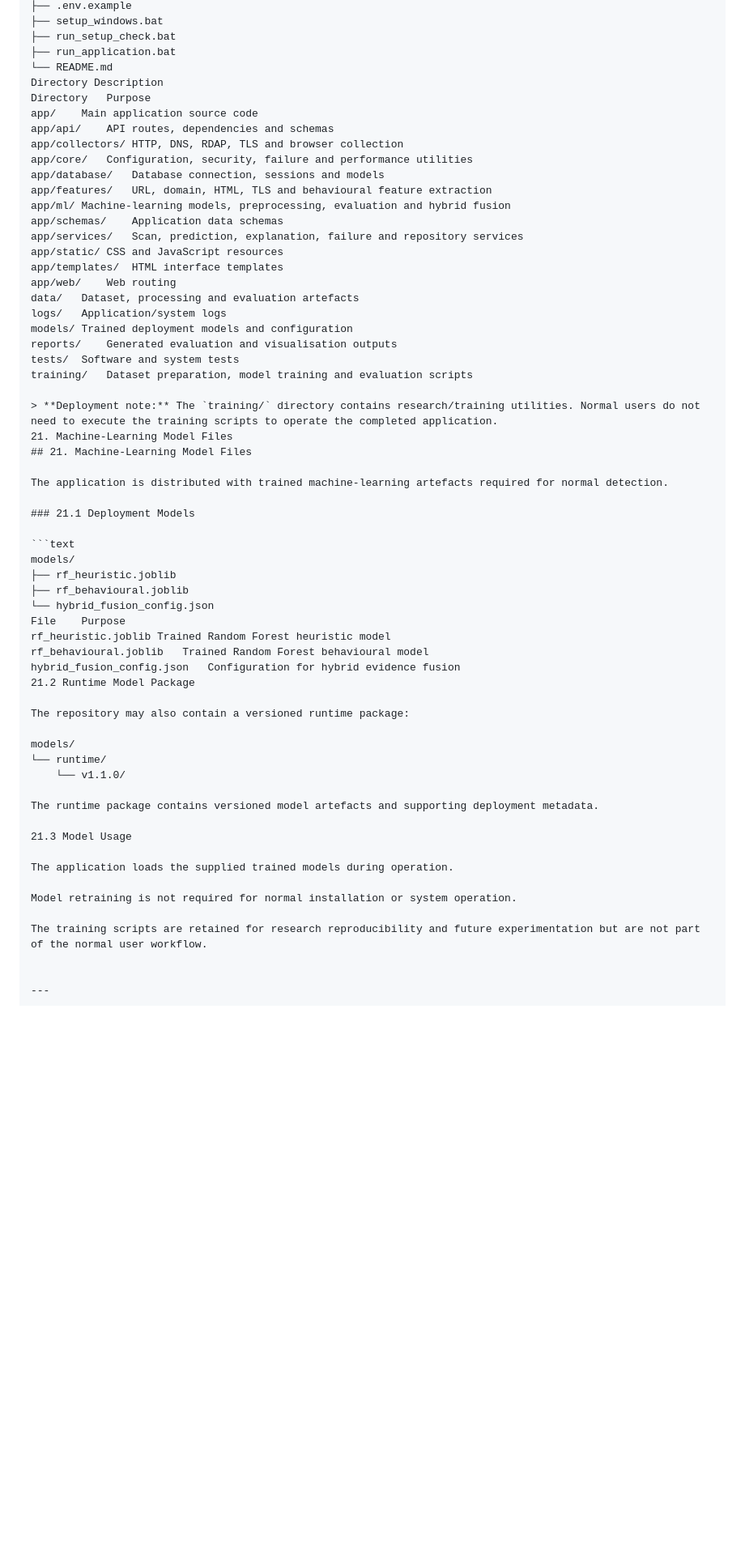
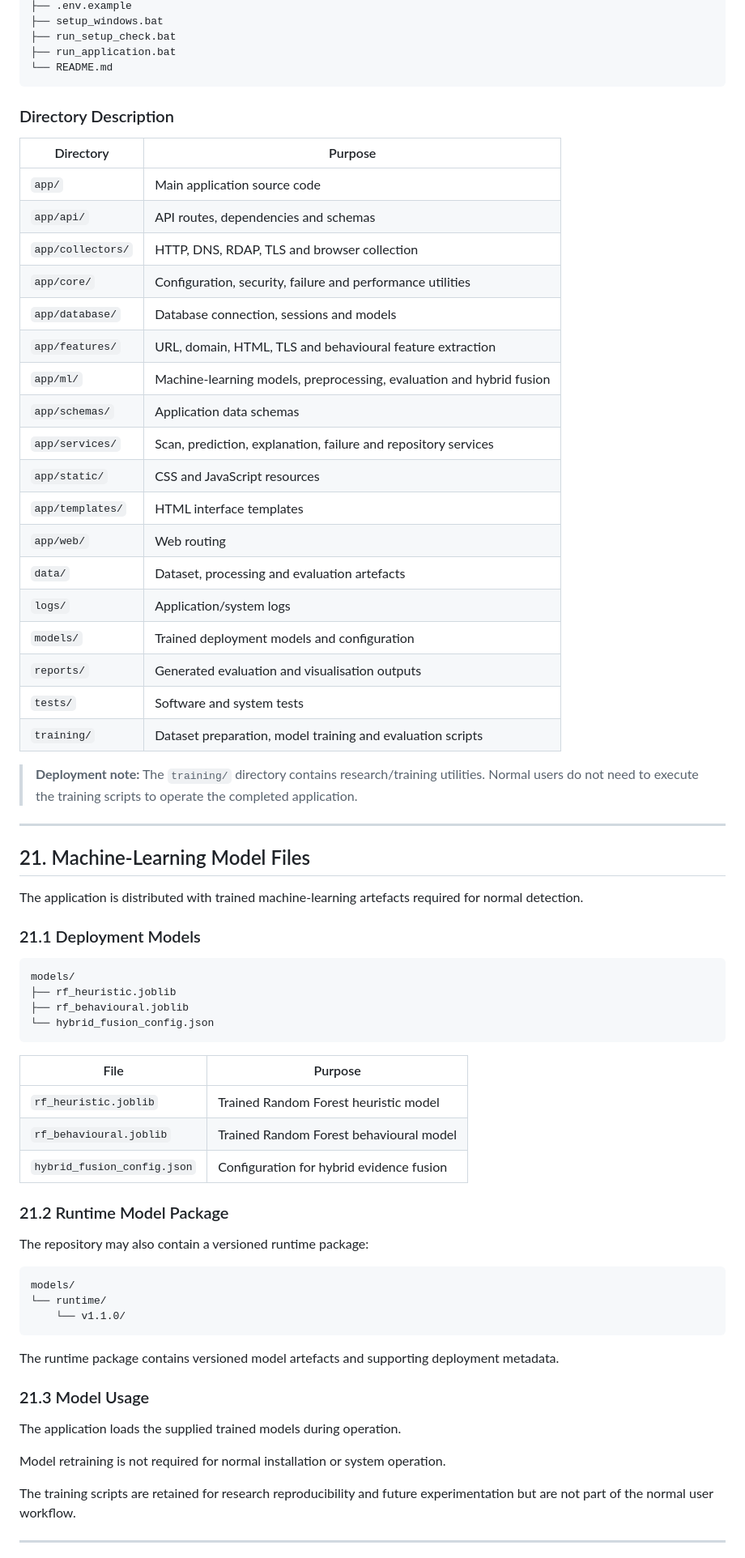
Before and after one commit to Unicsoft01/scam_website_detector, a Markdown page: ReadMe.md, the part around one of its changes. Shown at 81% size. GitHub-like rendering; blank space fills up the shorter version.

````diff
--- a/ReadMe.md
+++ b/ReadMe.md
@@ -870,29 +866,35 @@ scam_website_detector/
 ├── run_setup_check.bat
 ├── run_application.bat
 └── README.md
-Directory Description
-Directory	Purpose
-app/	Main application source code
-app/api/	API routes, dependencies and schemas
-app/collectors/	HTTP, DNS, RDAP, TLS and browser collection
-app/core/	Configuration, security, failure and performance utilities
-app/database/	Database connection, sessions and models
-app/features/	URL, domain, HTML, TLS and behavioural feature extraction
-app/ml/	Machine-learning models, preprocessing, evaluation and hybrid fusion
-app/schemas/	Application data schemas
-app/services/	Scan, prediction, explanation, failure and repository services
-app/static/	CSS and JavaScript resources
-app/templates/	HTML interface templates
-app/web/	Web routing
-data/	Dataset, processing and evaluation artefacts
-logs/	Application/system logs
-models/	Trained deployment models and configuration
-reports/	Generated evaluation and visualisation outputs
-tests/	Software and system tests
-training/	Dataset preparation, model training and evaluation scripts
+```
+
+### Directory Description
+
+| Directory         | Purpose                                                              |
+| ----------------- | -------------------------------------------------------------------- |
+| `app/`            | Main application source code                                         |
+| `app/api/`        | API routes, dependencies and schemas                                 |
+| `app/collectors/` | HTTP, DNS, RDAP, TLS and browser collection                          |
+| `app/core/`       | Configuration, security, failure and performance utilities           |
+| `app/database/`   | Database connection, sessions and models                             |
+| `app/features/`   | URL, domain, HTML, TLS and behavioural feature extraction            |
+| `app/ml/`         | Machine-learning models, preprocessing, evaluation and hybrid fusion |
+| `app/schemas/`    | Application data schemas                                             |
+| `app/services/`   | Scan, prediction, explanation, failure and repository services       |
+| `app/static/`     | CSS and JavaScript resources                                         |
+| `app/templates/`  | HTML interface templates                                             |
+| `app/web/`        | Web routing                                                          |
+| `data/`           | Dataset, processing and evaluation artefacts                         |
+| `logs/`           | Application/system logs                                              |
+| `models/`         | Trained deployment models and configuration                          |
+| `reports/`        | Generated evaluation and visualisation outputs                       |
+| `tests/`          | Software and system tests                                            |
+| `training/`       | Dataset preparation, model training and evaluation scripts           |
 
 > **Deployment note:** The `training/` directory contains research/training utilities. Normal users do not need to execute the training scripts to operate the completed application.
-21. Machine-Learning Model Files
+
+---
+
 ## 21. Machine-Learning Model Files
 
 The application is distributed with trained machine-learning artefacts required for normal detection.
@@ -904,21 +906,27 @@ models/
 ├── rf_heuristic.joblib
 ├── rf_behavioural.joblib
 └── hybrid_fusion_config.json
-File	Purpose
-rf_heuristic.joblib	Trained Random Forest heuristic model
-rf_behavioural.joblib	Trained Random Forest behavioural model
-hybrid_fusion_config.json	Configuration for hybrid evidence fusion
-21.2 Runtime Model Package
+```
+
+| File                        | Purpose                                  |
+| --------------------------- | ---------------------------------------- |
+| `rf_heuristic.joblib`       | Trained Random Forest heuristic model    |
+| `rf_behavioural.joblib`     | Trained Random Forest behavioural model  |
+| `hybrid_fusion_config.json` | Configuration for hybrid evidence fusion |
+
+### 21.2 Runtime Model Package
 
 The repository may also contain a versioned runtime package:
 
+```text
 models/
 └── runtime/
     └── v1.1.0/
+```
 
 The runtime package contains versioned model artefacts and supporting deployment metadata.
 
-21.3 Model Usage
+### 21.3 Model Usage
 
 The application loads the supplied trained models during operation.
 
@@ -926,6 +934,5 @@ Model retraining is not required for normal installation or system operation.
 
 The training scripts are retained for research reproducibility and future experimentation but are not part of the normal user workflow.
 
-
 ---
 
````
Also changed, not shown: other parts of ReadMe.md (+305 -296 lines).
